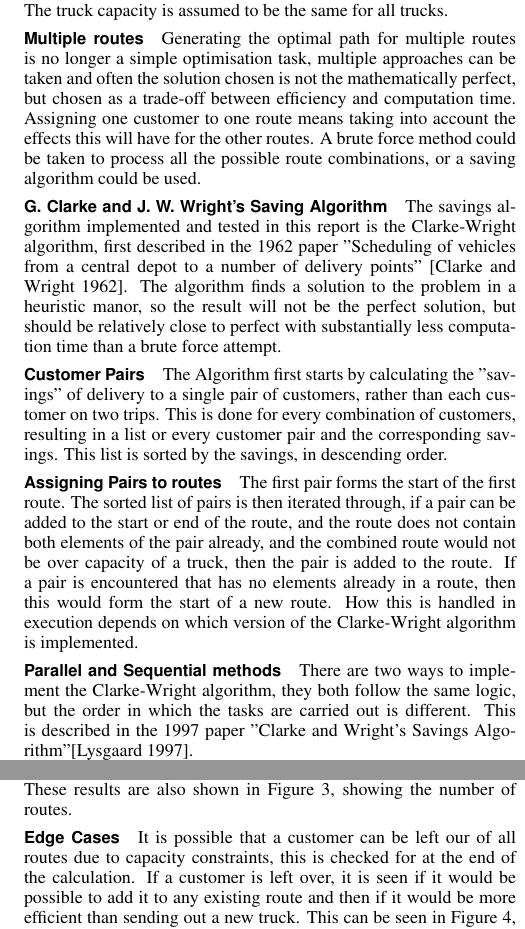
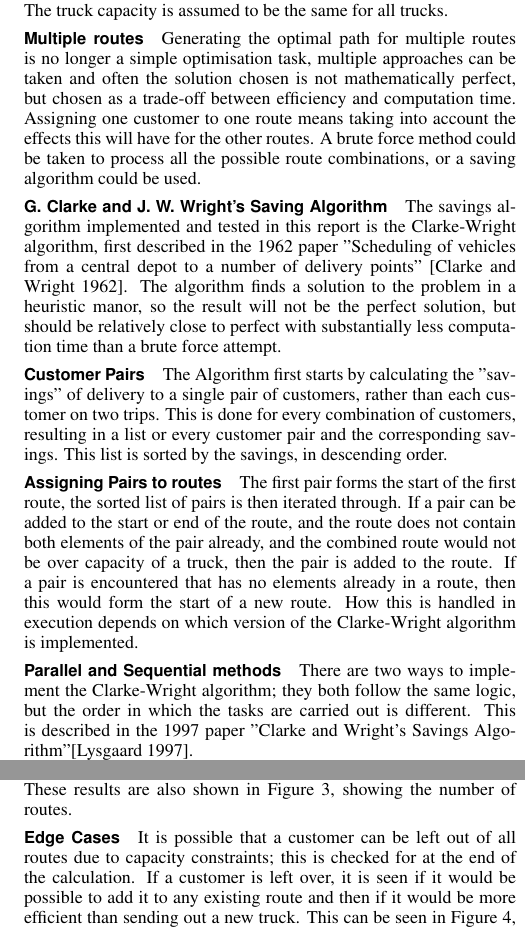
Before and after one commit to dooglz/Java-Clarke-Wright, a LaTeX paper (Report/report.tex): two parts of the columns of pages 1 and 4 of 5, joined at a grey line, cut so that both start at the same text. Compiled offline with pdfLaTeX.

Commit message:
Final report

```diff
--- a/Report/report.tex
+++ b/Report/report.tex
@@ -97,7 +97,7 @@ The Delivery truck problem extends this with the additional factors that the del
 The capacity limitations means that multiple routes must be generated. If delivery time is a factor, then multiple trucks could be driving simultaneously, conversely a single truck could go round one route, resupply at the depot, then drive around another route. This report is not taking delivery time into into account, only the number of routes, and the combined cost of all the routes. The truck capacity is assumed to be the same for all trucks.
 
 \paragraph{Multiple routes}
-Generating the optimal path for multiple routes is no longer a simple optimisation task, multiple approaches can be taken and often the solution chosen is not the mathematically perfect, but chosen as a trade-off between efficiency and computation time. Assigning one customer to one route means taking into account the effects this will have for the other routes. A brute force method could be taken to process all the possible route combinations, or a saving algorithm could be used.
+Generating the optimal path for multiple routes is no longer a simple optimisation task, multiple approaches can be taken and often the solution chosen is not mathematically perfect, but chosen as a trade-off between efficiency and computation time. Assigning one customer to one route means taking into account the effects this will have for the other routes. A brute force method could be taken to process all the possible route combinations, or a saving algorithm could be used.
 
 \paragraph{G. Clarke and J. W. Wright's Saving Algorithm}
 The savings algorithm implemented and tested in this report is the Clarke-Wright algorithm, first described in the 1962 paper "Scheduling of vehicles from a central depot to a number of delivery points" \cite{CW}.
@@ -107,10 +107,10 @@ The algorithm finds a solution to the problem in a heuristic manor, so the resul
 The Algorithm first starts by calculating the "savings" of delivery to a single pair of customers, rather than each customer on two trips. This is done for every combination of customers, resulting in a list or every customer pair and the corresponding savings. This list is sorted by the savings, in descending order.
 
 \paragraph{Assigning Pairs to routes}
-The first pair forms the start of the first route. The sorted list of pairs is then iterated through, if a pair can be added to the start or end of the route, and the route does not contain both elements of the pair already, and the combined route would not be over capacity of a truck, then the pair is added to the route. If a pair is encountered that has no elements already in a route, then this would form the start of a new route. How this is handled in execution depends on which version of the Clarke-Wright algorithm is implemented.
+The first pair forms the start of the first route, the sorted list of pairs is then iterated through. If a pair can be added to the start or end of the route, and the route does not contain both elements of the pair already, and the combined route would not be over capacity of a truck, then the pair is added to the route. If a pair is encountered that has no elements already in a route, then this would form the start of a new route. How this is handled in execution depends on which version of the Clarke-Wright algorithm is implemented.
 
 \paragraph{Parallel and Sequential methods}
-There are two ways to implement the Clarke-Wright algorithm, they both follow the same logic, but the order in which the tasks are carried out is different. This is described in the 1997 paper "Clarke and Wright's Savings Algorithm"\cite{CWj}.\\
+There are two ways to implement the Clarke-Wright algorithm; they both follow the same logic, but the order in which the tasks are carried out is different. This is described in the 1997 paper "Clarke and Wright's Savings Algorithm"\cite{CWj}.\\
 The difference lies in the situation where a pair is encountered that could form a new route. In the sequential method, a new route is formed, but it is stored until all other pairs have been compared with the original route, then the remaining pairs are iterated though again but compared to the new route. This is repeated for any new route that is formed.
 For the parallel method, when a new route is created, the iteration continues through the list of pairs, but each one is checked against all routes in the same cycle of iteration.
 \paragraph{Resulting difference}
@@ -232,7 +232,7 @@ The discrepancies shown in Figure \ref{fig:chart1} when the amount of customers
 The Parallel solution produced a large saving of up to a 600\% increase against the baseline cost, shown in Figure \ref{fig:chart2}. The Sequential solution produced a constant saving of around 200\%. These results are also shown in Figure \ref{fig:chart3}, showing the number of routes.
 
 \paragraph{Edge Cases}
-It is possible that a customer can be left our of all routes due to capacity constraints, this is checked for at the end of the calculation. If a customer is left over, it is seen if it would be possible to add it to any existing route and then if it would be more efficient than sending out a new truck. This can be seen in Figure \ref{fig:rand00020cwpsn}, the customer in the top left falls in to this edge case category.
+It is possible that a customer can be left out of all routes due to capacity constraints; this is checked for at the end of the calculation. If a customer is left over, it is seen if it would be possible to add it to any existing route and then if it would be more efficient than sending out a new truck. This can be seen in Figure \ref{fig:rand00020cwpsn}, the customer in the top left falls in to this edge case category.
 
 \paragraph{Conclusion}
 The implementation written for this report successfully computes optimised and usable data, the processing cost increases in a quadratic relation to the size of data. The specific implementation could be optimised to produce quicker results. One possible optimisation route could be a custom sort method, as profiling reported that 40\% of the processing time is taken by the initial sort of the customer pairs.\\
```
Also changed, not shown: Report/report.pdf.
